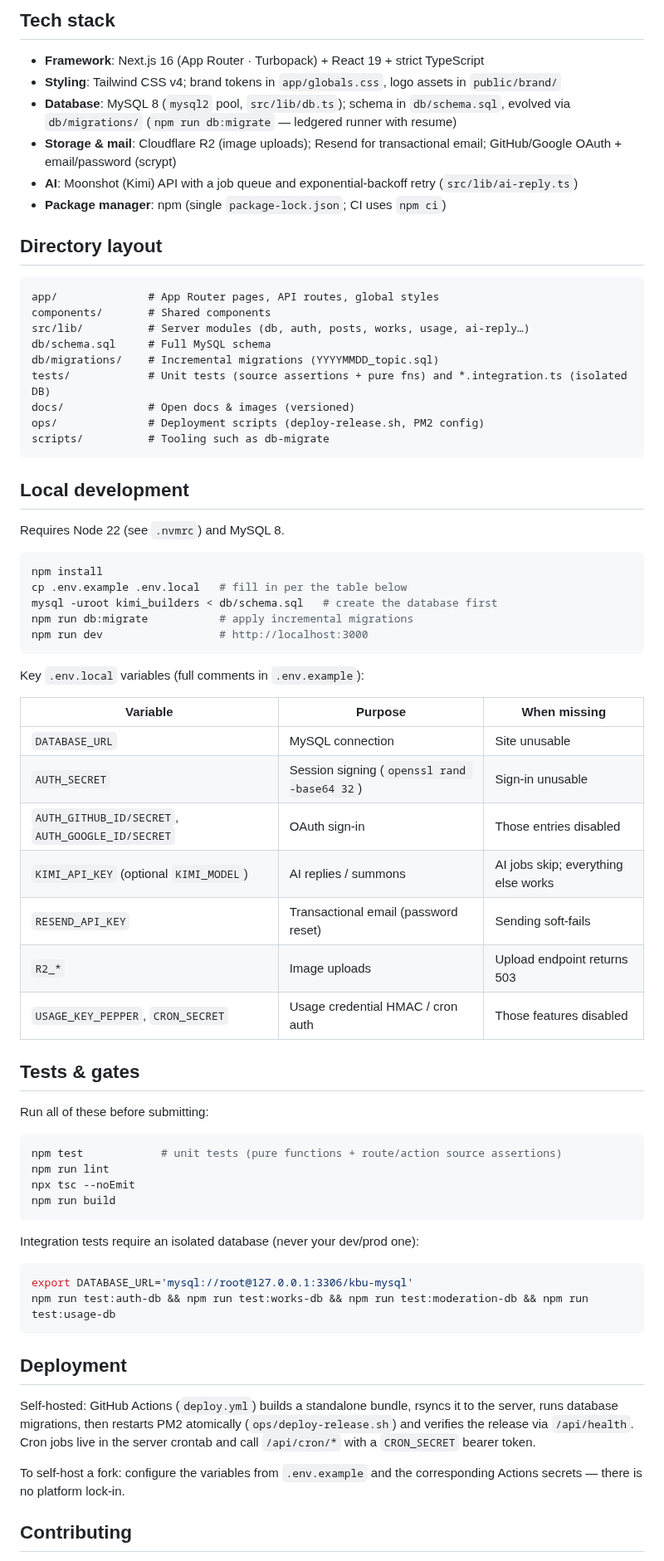
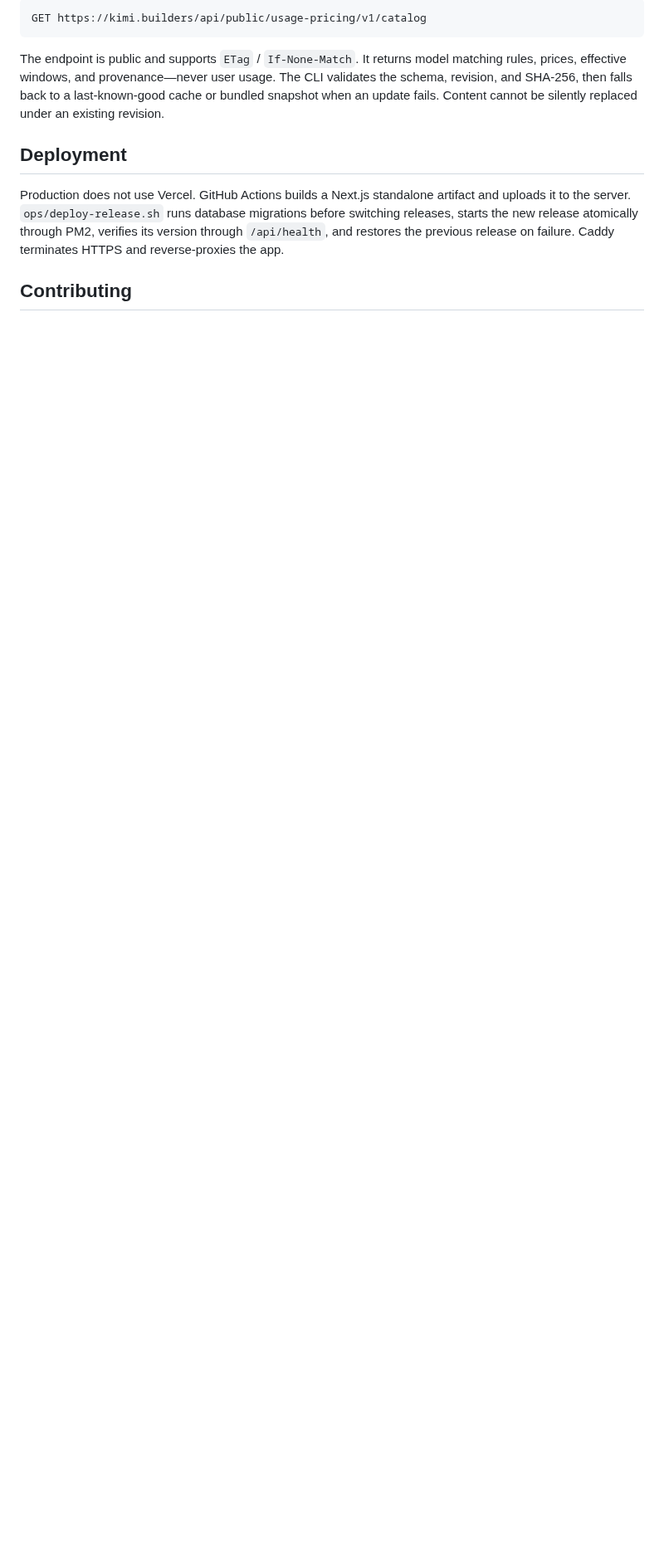
Before and after one commit to kimi-builders/kimi.builders, a Markdown page: README_EN.md, the part around one of its changes. Shown at 83% size. Rendered like a GitHub page; blank space fills up the shorter version.

````diff
--- a/README_EN.md
+++ b/README_EN.md
@@ -86,80 +176,20 @@ while browsing. Summons are rate-limited (20/hour), and the bot never answers it
-## Tech stack
-
-- **Framework**: Next.js 16 (App Router · Turbopack) + React 19 + strict TypeScript
-- **Styling**: Tailwind CSS v4; brand tokens in `app/globals.css`, logo assets in `public/brand/`
-- **Database**: MySQL 8 (`mysql2` pool, `src/lib/db.ts`); schema in `db/schema.sql`,
-  evolved via `db/migrations/` (`npm run db:migrate` — ledgered runner with resume)
-- **Storage & mail**: Cloudflare R2 (image uploads); Resend for transactional email;
-  GitHub/Google OAuth + email/password (scrypt)
-- **AI**: Moonshot (Kimi) API with a job queue and exponential-backoff retry
-  (`src/lib/ai-reply.ts`)
-- **Package manager**: npm (single `package-lock.json`; CI uses `npm ci`)
-
-## Directory layout
-
-```
-app/              # App Router pages, API routes, global styles
-components/       # Shared components
-src/lib/          # Server modules (db, auth, posts, works, usage, ai-reply…)
-db/schema.sql     # Full MySQL schema
-db/migrations/    # Incremental migrations (YYYYMMDD_topic.sql)
-tests/            # Unit tests (source assertions + pure fns) and *.integration.ts (isolated DB)
-docs/             # Open docs & images (versioned)
-ops/              # Deployment scripts (deploy-release.sh, PM2 config)
-scripts/          # Tooling such as db-migrate
+```text
+GET https://kimi.builders/api/public/usage-pricing/v1/catalog
 ```
 
-## Local development
-
-Requires Node 22 (see `.nvmrc`) and MySQL 8.
-
-```bash
-npm install
-cp .env.example .env.local   # fill in per the table below
-mysql -uroot kimi_builders < db/schema.sql   # create the database first
-npm run db:migrate           # apply incremental migrations
-npm run dev                  # http://localhost:3000
-```
-
-Key `.env.local` variables (full comments in `.env.example`):
-
-| Variable | Purpose | When missing |
-|---|---|---|
-| `DATABASE_URL` | MySQL connection | Site unusable |
-| `AUTH_SECRET` | Session signing (`openssl rand -base64 32`) | Sign-in unusable |
-| `AUTH_GITHUB_ID/SECRET`, `AUTH_GOOGLE_ID/SECRET` | OAuth sign-in | Those entries disabled |
-| `KIMI_API_KEY` (optional `KIMI_MODEL`) | AI replies / summons | AI jobs skip; everything else works |
-| `RESEND_API_KEY` | Transactional email (password reset) | Sending soft-fails |
-| `R2_*` | Image uploads | Upload endpoint returns 503 |
-| `USAGE_KEY_PEPPER`, `CRON_SECRET` | Usage credential HMAC / cron auth | Those features disabled |
-
-## Tests & gates
-
-Run all of these before submitting:
-
-```bash
-npm test            # unit tests (pure functions + route/action source assertions)
-npm run lint
-npx tsc --noEmit
-npm run build
-```
-
-Integration tests require an isolated database (never your dev/prod one):
-
-```bash
-export DATABASE_URL='mysql://root@127.0.0.1:3306/kbu-mysql'
-npm run test:auth-db && npm run test:works-db && npm run test:moderation-db && npm run test:usage-db
-```
+The endpoint is public and supports `ETag` / `If-None-Match`. It returns model matching
+rules, prices, effective windows, and provenance—never user usage. The CLI validates
+the schema, revision, and SHA-256, then falls back to a last-known-good cache or bundled
+snapshot when an update fails. Content cannot be silently replaced under an existing
+revision.
 
 ## Deployment
 
-Self-hosted: GitHub Actions (`deploy.yml`) builds a standalone bundle, rsyncs it to the
-server, runs database migrations, then restarts PM2 atomically (`ops/deploy-release.sh`)
-and verifies the release via `/api/health`. Cron jobs live in the server crontab and call
-`/api/cron/*` with a `CRON_SECRET` bearer token.
-
-To self-host a fork: configure the variables from `.env.example` and the corresponding
-Actions secrets — there is no platform lock-in.
+Production does not use Vercel. GitHub Actions builds a Next.js standalone artifact
+and uploads it to the server. `ops/deploy-release.sh` runs database migrations before
+switching releases, starts the new release atomically through PM2, verifies its version
+through `/api/health`, and restores the previous release on failure. Caddy terminates
+HTTPS and reverse-proxies the app.
 
 ## Contributing
 
````
Also changed, not shown: other parts of README_EN.md (+170 -78 lines), README.md (+162 -131 lines), docs/images/readme-en-home.jpg (added), docs/images/readme-en-usage.jpg (added), docs/images/readme-en-works.jpg (added), docs/images/readme-zh-home.jpg (added), docs/images/readme-zh-usage.jpg (added), docs/images/readme-zh-works.jpg (added).
